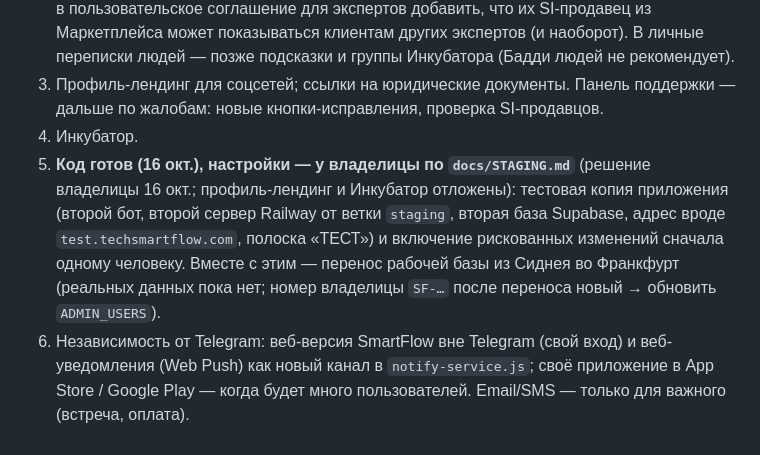
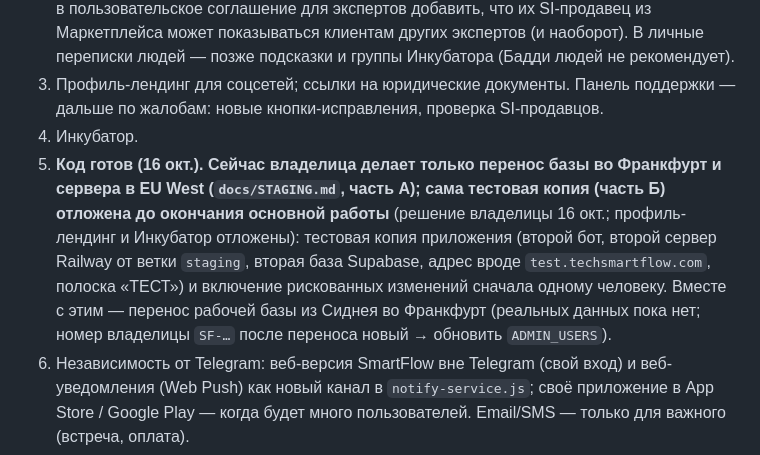
Before and after one commit to zhailaubekkyzy/my-project, a Markdown page: CLAUDE.md, the part around the change. GitHub-like rendering.

Commit message:
Тестовая копия отложена: сейчас только перенос базы и сервера в Европу
Co-Authored-By: Claude Opus 5.5 <noreply@anthropic.com>
Claude-Session: https://claude.ai/code/session_01H8Bn2c8AvjjbCZQfDtM589

```diff
--- a/CLAUDE.md
+++ b/CLAUDE.md
@@ -166,5 +166,5 @@ Telegram → Cloudflare Worker (фронтенд, статика) → Railway (
 2. Альтернативный оффер, рассылки, PostHog, языки RU/EN — сделано 15 окт. Владелице: в пользовательское соглашение для экспертов добавить, что их SI-продавец из Маркетплейса может показываться клиентам других экспертов (и наоборот). В личные переписки людей — позже подсказки и группы Инкубатора (Бадди людей не рекомендует).
 3. Профиль-лендинг для соцсетей; ссылки на юридические документы. Панель поддержки — дальше по жалобам: новые кнопки-исправления, проверка SI-продавцов.
 4. Инкубатор.
-5. **Код готов (16 окт.), настройки — у владелицы по `docs/STAGING.md`** (решение владелицы 16 окт.; профиль-лендинг и Инкубатор отложены): тестовая копия приложения (второй бот, второй сервер Railway от ветки `staging`, вторая база Supabase, адрес вроде `test.techsmartflow.com`, полоска «ТЕСТ») и включение рискованных изменений сначала одному человеку. Вместе с этим — перенос рабочей базы из Сиднея во Франкфурт (реальных данных пока нет; номер владелицы `SF-…` после переноса новый → обновить `ADMIN_USERS`).
+5. **Код готов (16 окт.). Сейчас владелица делает только перенос базы во Франкфурт и сервера в EU West (`docs/STAGING.md`, часть А); сама тестовая копия (часть Б) отложена до окончания основной работы** (решение владелицы 16 окт.; профиль-лендинг и Инкубатор отложены): тестовая копия приложения (второй бот, второй сервер Railway от ветки `staging`, вторая база Supabase, адрес вроде `test.techsmartflow.com`, полоска «ТЕСТ») и включение рискованных изменений сначала одному человеку. Вместе с этим — перенос рабочей базы из Сиднея во Франкфурт (реальных данных пока нет; номер владелицы `SF-…` после переноса новый → обновить `ADMIN_USERS`).
 6. Независимость от Telegram: веб-версия SmartFlow вне Telegram (свой вход) и веб-уведомления (Web Push) как новый канал в `notify-service.js`; своё приложение в App Store / Google Play — когда будет много пользователей. Email/SMS — только для важного (встреча, оплата).
```
Also changed, not shown: docs/STAGING.md (+1 -1 lines).
